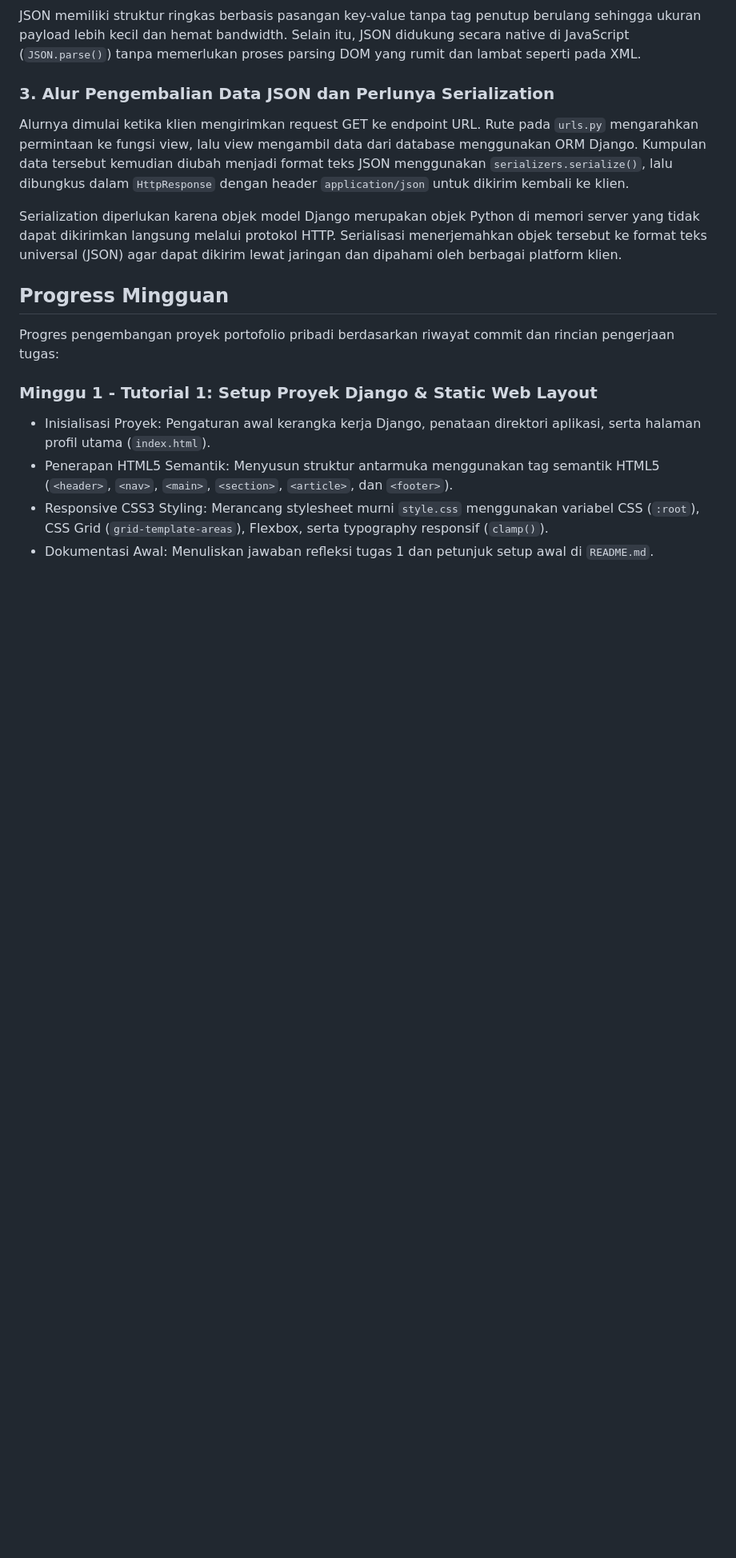
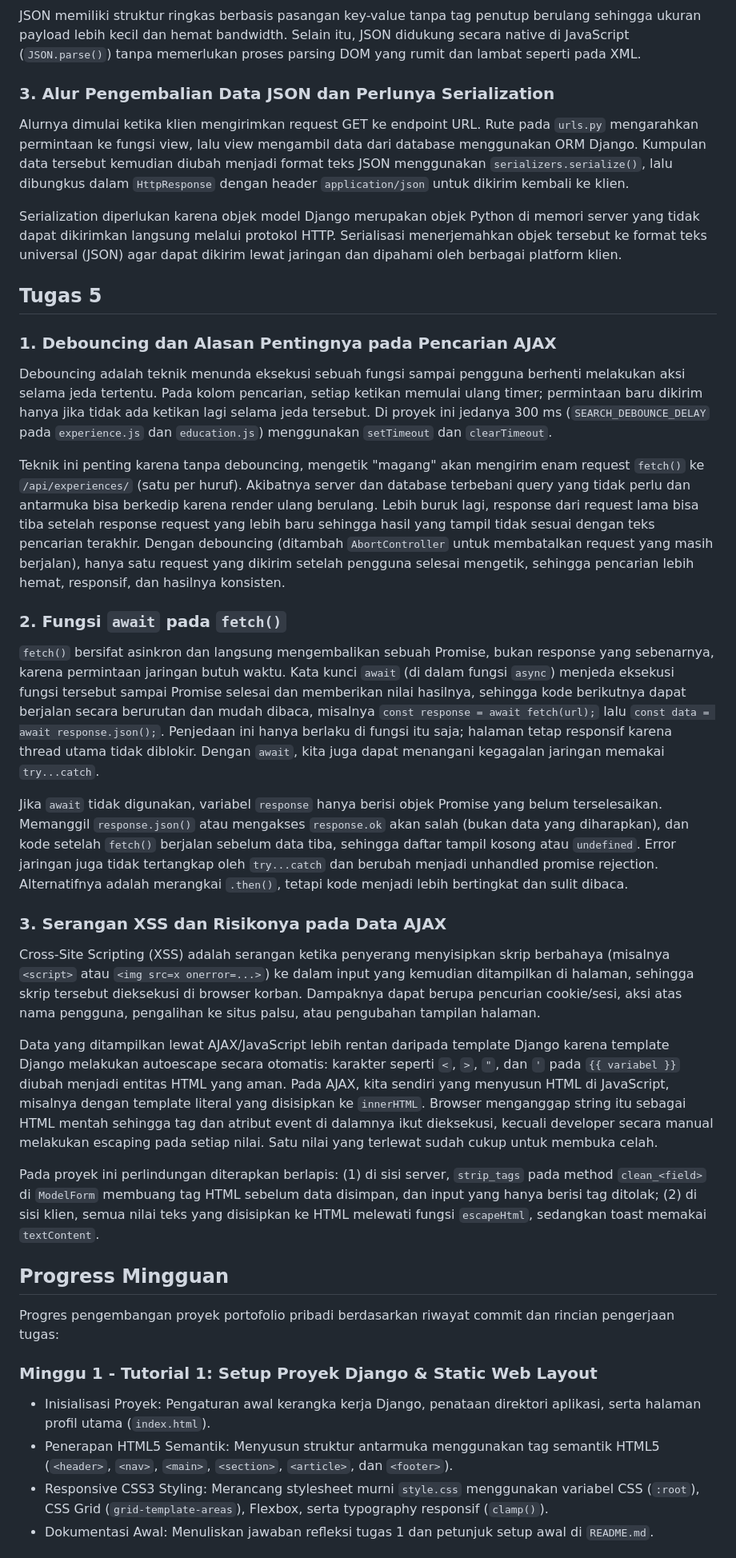
Before and after one commit to Abyaz1/myportofolio, a Markdown page: README.md, the part around one of its changes. Shown at 80% size. Rendered like a GitHub page; blank space fills up the shorter version.

Commit message:
docs: tambah jawaban refleksi tugas 5 dan progress minggu ke-5

```diff
--- a/README.md
+++ b/README.md
@@ -162,6 +163,25 @@ Alurnya dimulai ketika klien mengirimkan request GET ke endpoint URL. Rute pada
 Serialization diperlukan karena objek model Django merupakan objek Python di memori server yang tidak dapat dikirimkan langsung melalui protokol HTTP. Serialisasi menerjemahkan objek tersebut ke format teks universal (JSON) agar dapat dikirim lewat jaringan dan dipahami oleh berbagai platform klien.
 
 
+## Tugas 5
+
+### 1. Debouncing dan Alasan Pentingnya pada Pencarian AJAX
+Debouncing adalah teknik menunda eksekusi sebuah fungsi sampai pengguna berhenti melakukan aksi selama jeda tertentu. Pada kolom pencarian, setiap ketikan memulai ulang timer; permintaan baru dikirim hanya jika tidak ada ketikan lagi selama jeda tersebut. Di proyek ini jedanya 300 ms (`SEARCH_DEBOUNCE_DELAY` pada `experience.js` dan `education.js`) menggunakan `setTimeout` dan `clearTimeout`.
+
+Teknik ini penting karena tanpa debouncing, mengetik "magang" akan mengirim enam request `fetch()` ke `/api/experiences/` (satu per huruf). Akibatnya server dan database terbebani query yang tidak perlu dan antarmuka bisa berkedip karena render ulang berulang. Lebih buruk lagi, response dari request lama bisa tiba setelah response request yang lebih baru sehingga hasil yang tampil tidak sesuai dengan teks pencarian terakhir. Dengan debouncing (ditambah `AbortController` untuk membatalkan request yang masih berjalan), hanya satu request yang dikirim setelah pengguna selesai mengetik, sehingga pencarian lebih hemat, responsif, dan hasilnya konsisten.
+
+### 2. Fungsi `await` pada `fetch()`
+`fetch()` bersifat asinkron dan langsung mengembalikan sebuah Promise, bukan response yang sebenarnya, karena permintaan jaringan butuh waktu. Kata kunci `await` (di dalam fungsi `async`) menjeda eksekusi fungsi tersebut sampai Promise selesai dan memberikan nilai hasilnya, sehingga kode berikutnya dapat berjalan secara berurutan dan mudah dibaca, misalnya `const response = await fetch(url);` lalu `const data = await response.json();`. Penjedaan ini hanya berlaku di fungsi itu saja; halaman tetap responsif karena thread utama tidak diblokir. Dengan `await`, kita juga dapat menangani kegagalan jaringan memakai `try...catch`.
+
+Jika `await` tidak digunakan, variabel `response` hanya berisi objek Promise yang belum terselesaikan. Memanggil `response.json()` atau mengakses `response.ok` akan salah (bukan data yang diharapkan), dan kode setelah `fetch()` berjalan sebelum data tiba, sehingga daftar tampil kosong atau `undefined`. Error jaringan juga tidak tertangkap oleh `try...catch` dan berubah menjadi unhandled promise rejection. Alternatifnya adalah merangkai `.then()`, tetapi kode menjadi lebih bertingkat dan sulit dibaca.
+
+### 3. Serangan XSS dan Risikonya pada Data AJAX
+Cross-Site Scripting (XSS) adalah serangan ketika penyerang menyisipkan skrip berbahaya (misalnya `<script>` atau `<img src=x onerror=...>`) ke dalam input yang kemudian ditampilkan di halaman, sehingga skrip tersebut dieksekusi di browser korban. Dampaknya dapat berupa pencurian cookie/sesi, aksi atas nama pengguna, pengalihan ke situs palsu, atau pengubahan tampilan halaman.
+
+Data yang ditampilkan lewat AJAX/JavaScript lebih rentan daripada template Django karena template Django melakukan autoescape secara otomatis: karakter seperti `<`, `>`, `"`, dan `'` pada `{{ variabel }}` diubah menjadi entitas HTML yang aman. Pada AJAX, kita sendiri yang menyusun HTML di JavaScript, misalnya dengan template literal yang disisipkan ke `innerHTML`. Browser menganggap string itu sebagai HTML mentah sehingga tag dan atribut event di dalamnya ikut dieksekusi, kecuali developer secara manual melakukan escaping pada setiap nilai. Satu nilai yang terlewat sudah cukup untuk membuka celah.
+
+Pada proyek ini perlindungan diterapkan berlapis: (1) di sisi server, `strip_tags` pada method `clean_<field>` di `ModelForm` membuang tag HTML sebelum data disimpan, dan input yang hanya berisi tag ditolak; (2) di sisi klien, semua nilai teks yang disisipkan ke HTML melewati fungsi `escapeHtml`, sedangkan toast memakai `textContent`.
+
 ## Progress Mingguan
 
 Progres pengembangan proyek portofolio pribadi berdasarkan riwayat commit dan rincian pengerjaan tugas:
```
Also changed, not shown: other parts of README.md (+11 -0 lines).
